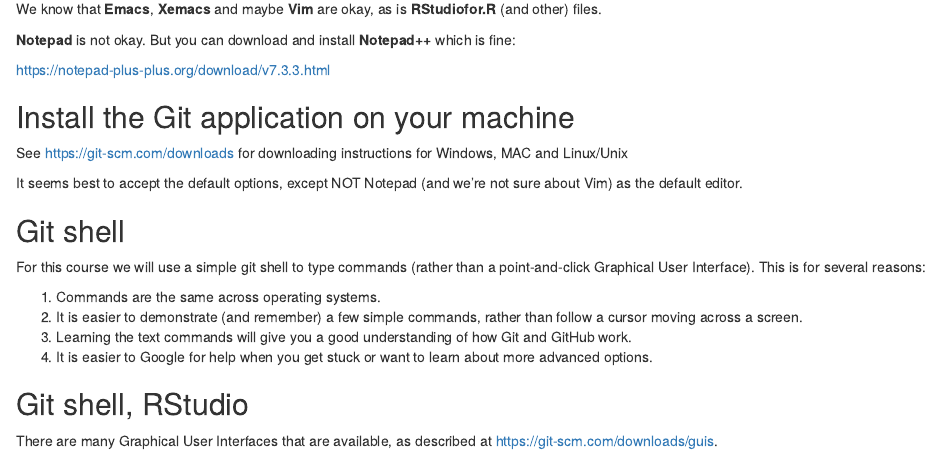
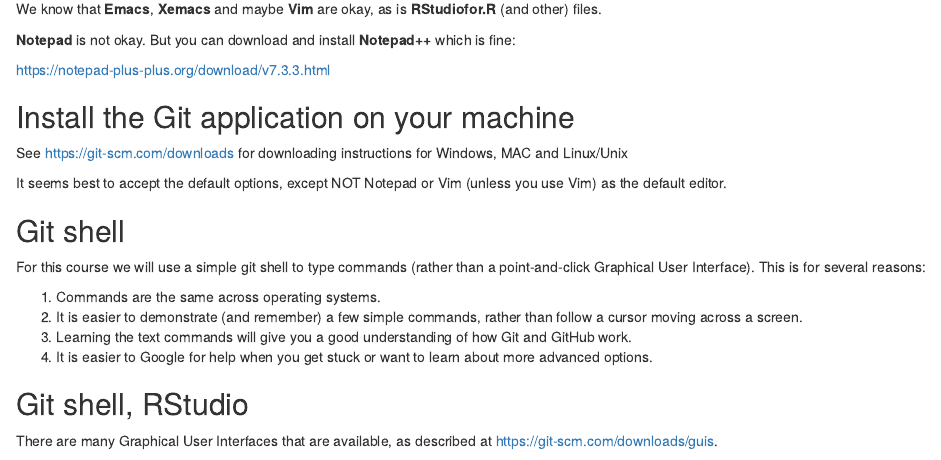
Before and after one commit to quantitative-biology/module-1-git, an R Markdown document (module-1-git.Rmd): the page in a window 1100 px wide, from 770 px down. Rendered offline with R 4.5, knitr and Pandoc, with nearby package versions.

Commit message:
Tweak Vim in .Rmd also.

```diff
--- a/module-1-git.Rmd
+++ b/module-1-git.Rmd
@@ -41,8 +41,8 @@
 ## Install the Git application on your machine
 See https://git-scm.com/downloads for downloading instructions for Windows, MAC and Linux/Unix
 
-It seems best to accept the default options, except NOT Notepad (and we're not
-sure about Vim) as the default editor.
+It seems best to accept the default options, except NOT Notepad or Vim (unless
+you use Vim) as the default editor.
 
 ## Git shell
 For this course we will use a simple git shell to type commands (rather than a point-and-click Graphical User Interface). This is for several reasons:
```
